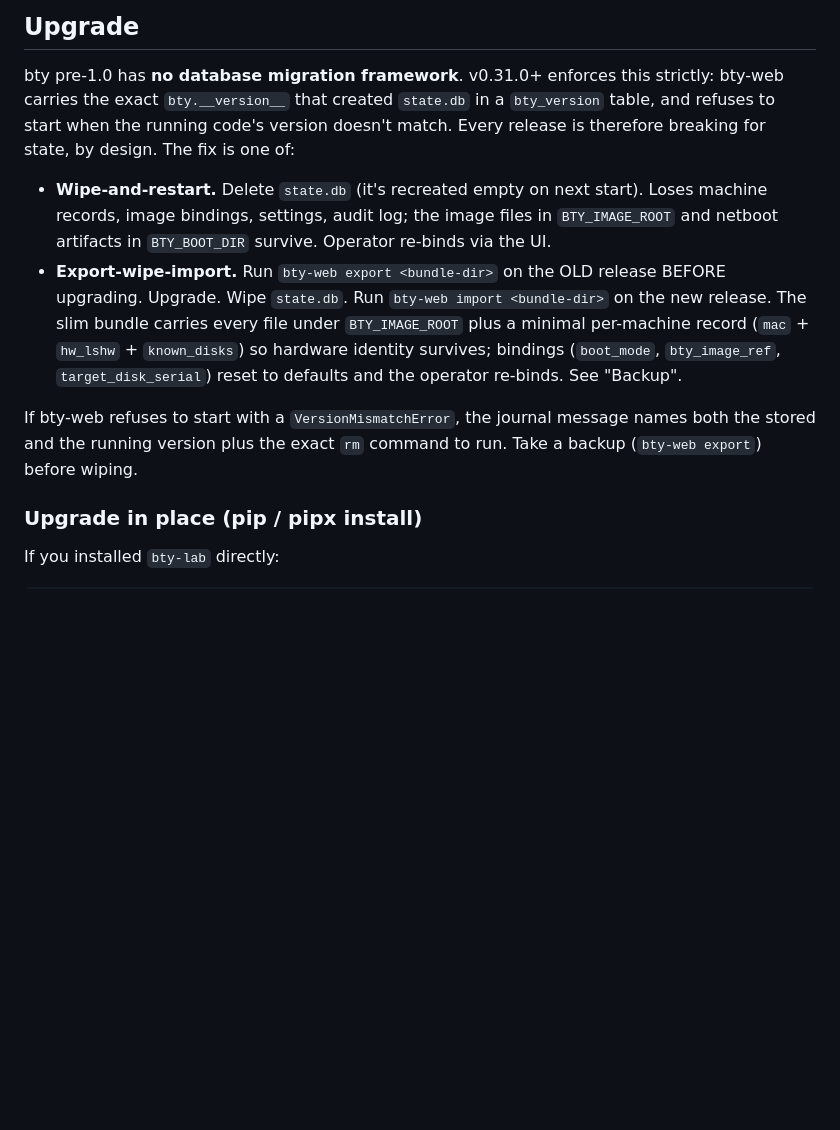
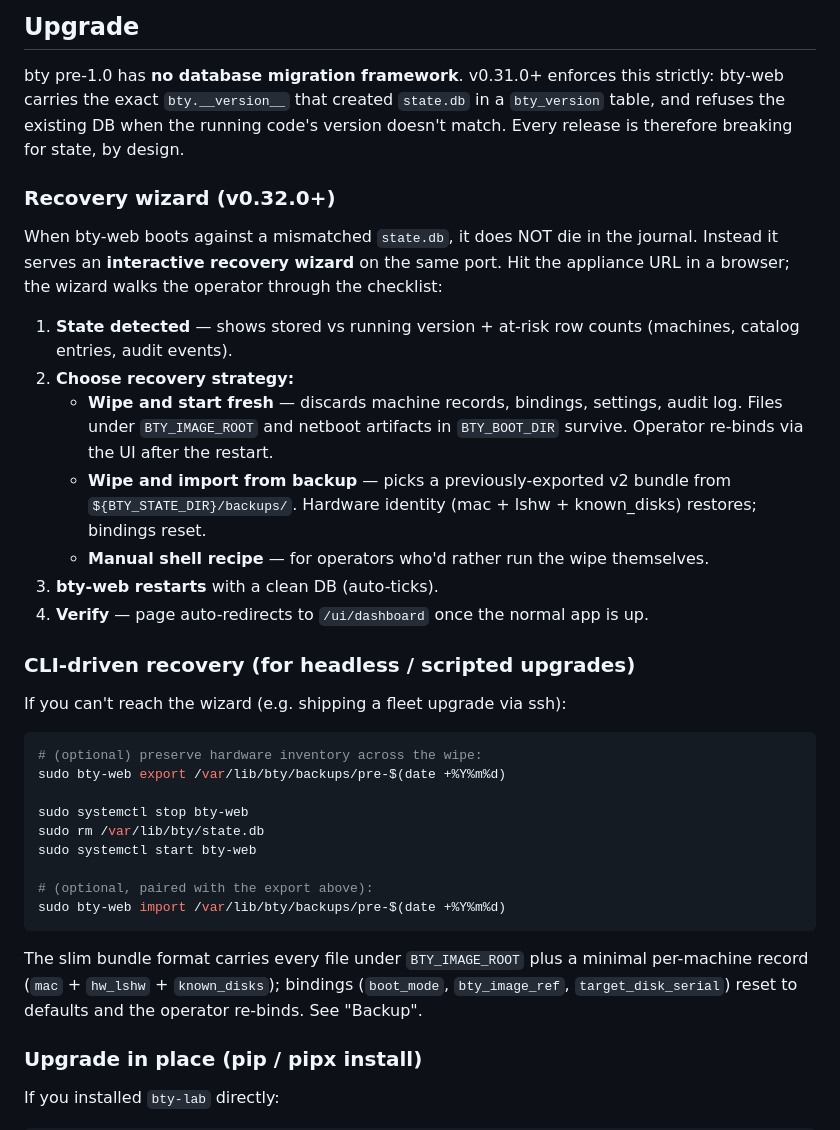
Before and after one commit to safl/bty, a Markdown page: docs/src/operations.md, the part around the change. Rendered like a GitHub page; blank space fills up the shorter version.

Commit message:
docs: add v0.32.0+ recovery wizard to operations + reference
Round 5/6 of the post-v0.32.0 grind: docs caught up to the
recovery wizard shipped in v0.32.0.

- ``docs/src/operations.md``: the upgrade section was still
  describing the v0.31.x "bty-web refuses to start with
  VersionMismatchError -> ssh in and rm state.db" flow. Replaced
  with the v0.32.0 wizard checklist (state detected -> choose
  strategy -> wipe / import -> verify auto-redirect) plus a
  parallel CLI-driven recipe for headless / scripted upgrades.
- ``docs/src/reference.md``: new "Recovery-mode routes (v0.32.0+)"
  table covering GET / -> /ui/recovery, GET /ui/recovery,
  GET /ui/recovery/status, POST /ui/recovery/wipe,
  POST /ui/recovery/wipe-and-import, GET /healthz, and the
  catchall 503; documents the error-response shape (400 / 404 /
  409 / 500 / 507) for the destructive POSTs.

No code change.

Signed-off-by: Simon A. F. Lund <safl@safl.dk>
Co-Authored-By: Claude Opus 4.7 <noreply@anthropic.com>

````diff
--- a/docs/src/operations.md
+++ b/docs/src/operations.md
@@ -161,26 +161,55 @@ subdir), so `tar` it for archival.
 
 bty pre-1.0 has **no database migration framework**. v0.31.0+ enforces
 this strictly: bty-web carries the exact `bty.__version__` that created
-`state.db` in a `bty_version` table, and refuses to start when the
-running code's version doesn't match. Every release is therefore
-breaking for state, by design. The fix is one of:
+`state.db` in a `bty_version` table, and refuses the existing DB when
+the running code's version doesn't match. Every release is therefore
+breaking for state, by design.
 
-- **Wipe-and-restart.** Delete `state.db` (it's recreated empty on next
-  start). Loses machine records, image bindings, settings, audit log;
-  the image files in `BTY_IMAGE_ROOT` and netboot artifacts in
-  `BTY_BOOT_DIR` survive. Operator re-binds via the UI.
-- **Export-wipe-import.** Run `bty-web export <bundle-dir>` on the OLD
-  release BEFORE upgrading. Upgrade. Wipe `state.db`. Run `bty-web
-  import <bundle-dir>` on the new release. The slim bundle carries
-  every file under `BTY_IMAGE_ROOT` plus a minimal per-machine record
-  (`mac` + `hw_lshw` + `known_disks`) so hardware identity survives;
-  bindings (`boot_mode`, `bty_image_ref`, `target_disk_serial`) reset
-  to defaults and the operator re-binds. See "Backup".
+### Recovery wizard (v0.32.0+)
 
-If bty-web refuses to start with a `VersionMismatchError`, the
-journal message names both the stored and the running version plus
-the exact `rm` command to run. Take a backup (`bty-web export`)
-before wiping.
+When bty-web boots against a mismatched `state.db`, it does NOT die
+in the journal. Instead it serves an **interactive recovery wizard**
+on the same port. Hit the appliance URL in a browser; the wizard
+walks the operator through the checklist:
+
+1. **State detected** — shows stored vs running version + at-risk
+   row counts (machines, catalog entries, audit events).
+2. **Choose recovery strategy:**
+   - **Wipe and start fresh** — discards machine records, bindings,
+     settings, audit log. Files under `BTY_IMAGE_ROOT` and netboot
+     artifacts in `BTY_BOOT_DIR` survive. Operator re-binds via the
+     UI after the restart.
+   - **Wipe and import from backup** — picks a previously-exported
+     v2 bundle from `${BTY_STATE_DIR}/backups/`. Hardware identity
+     (mac + lshw + known_disks) restores; bindings reset.
+   - **Manual shell recipe** — for operators who'd rather run the
+     wipe themselves.
+3. **bty-web restarts** with a clean DB (auto-ticks).
+4. **Verify** — page auto-redirects to `/ui/dashboard` once the
+   normal app is up.
+
+### CLI-driven recovery (for headless / scripted upgrades)
+
+If you can't reach the wizard (e.g. shipping a fleet upgrade via
+ssh):
+
+```bash
+# (optional) preserve hardware inventory across the wipe:
+sudo bty-web export /var/lib/bty/backups/pre-$(date +%Y%m%d)
+
+sudo systemctl stop bty-web
+sudo rm /var/lib/bty/state.db
+sudo systemctl start bty-web
+
+# (optional, paired with the export above):
+sudo bty-web import /var/lib/bty/backups/pre-$(date +%Y%m%d)
+```
+
+The slim bundle format carries every file under `BTY_IMAGE_ROOT`
+plus a minimal per-machine record (`mac` + `hw_lshw` +
+`known_disks`); bindings (`boot_mode`, `bty_image_ref`,
+`target_disk_serial`) reset to defaults and the operator re-binds.
+See "Backup".
 
 ### Upgrade in place (pip / pipx install)
 
````
Also changed, not shown: docs/src/reference.md (+34 -0 lines).
